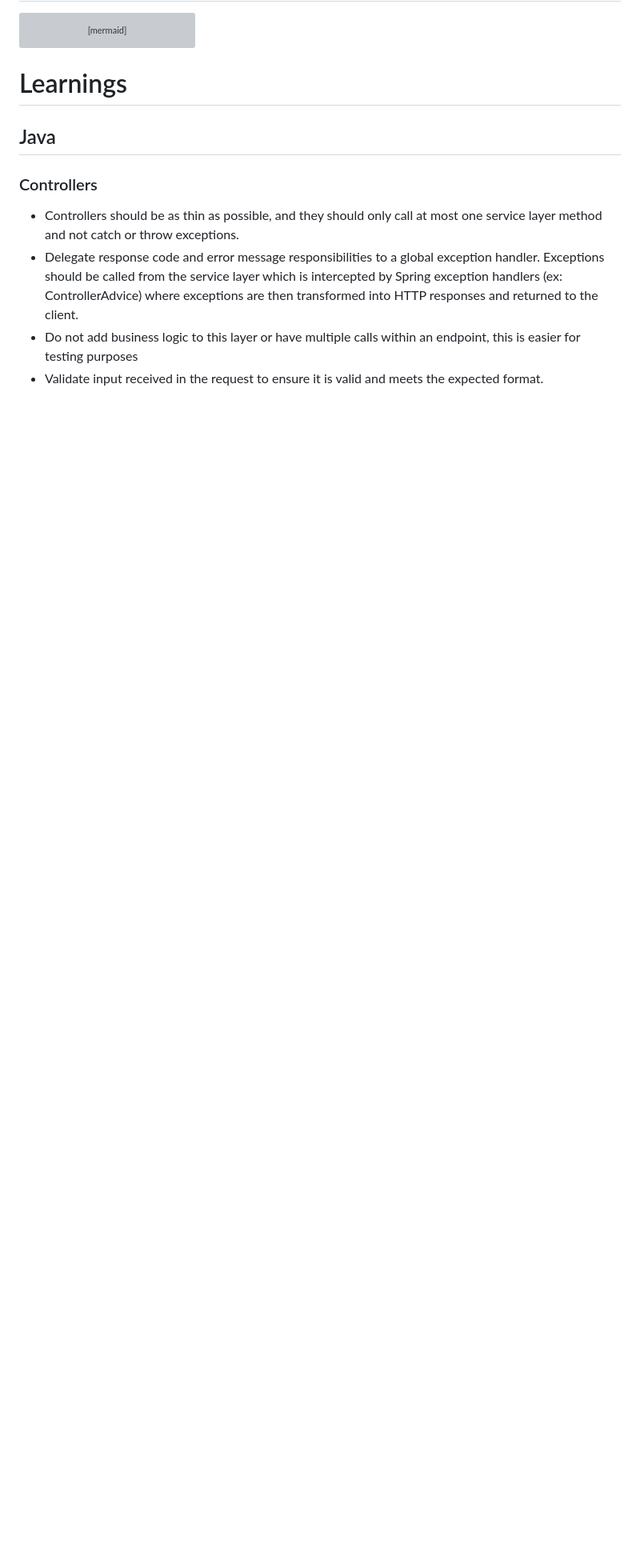
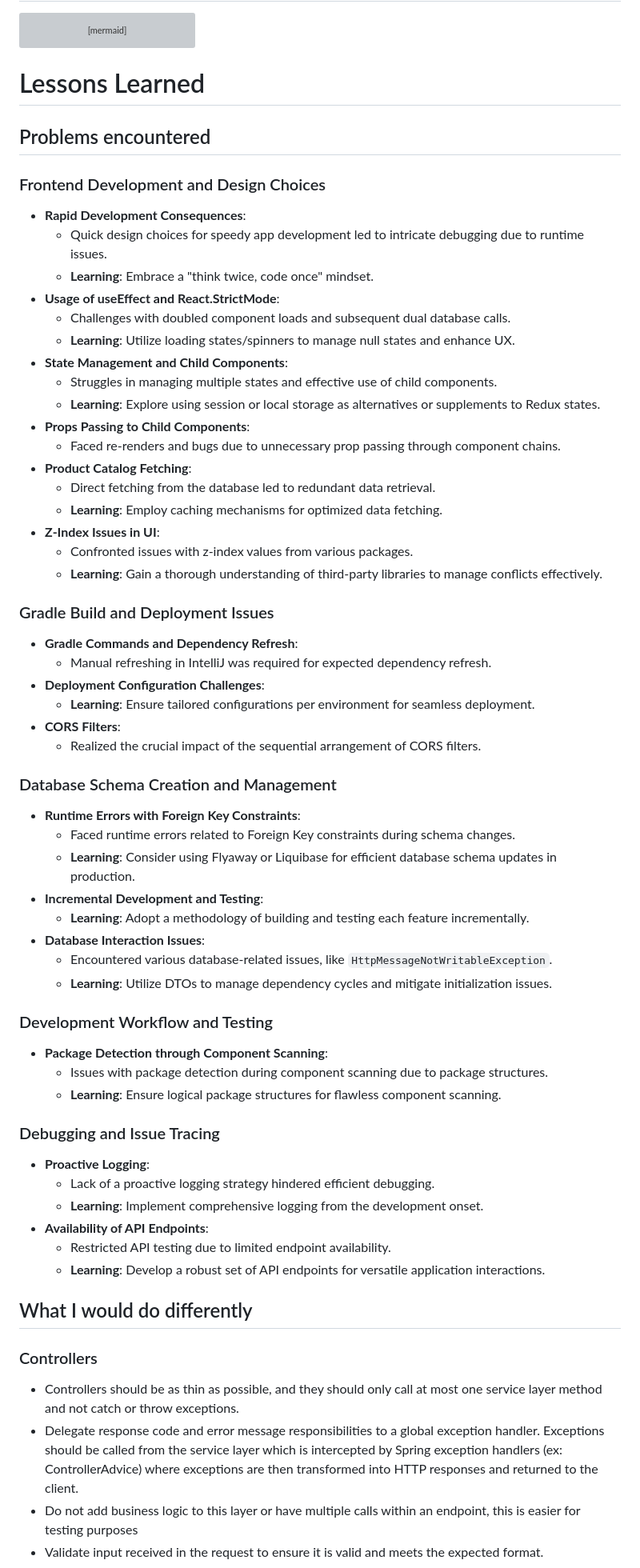
Before and after one commit to Saechaoc/O-Reilly-2.0, a Markdown page: README.md, the part around one of its changes. Shown at 80% size. GitHub-like rendering; blank space fills up the shorter version; grey boxes are pictures that could not be loaded.

````diff
--- a/README.md
+++ b/README.md
@@ -296,8 +296,60 @@ erDiagram
     order_item ||--o{ product : "belongs_to"
 
 ```
-# Learnings
-## Java
+# Lessons Learned
+
+## Problems encountered
+### Frontend Development and Design Choices
+* **Rapid Development Consequences**:
+    * Quick design choices for speedy app development led to intricate debugging due to runtime issues.
+    * **Learning**: Embrace a "think twice, code once" mindset.
+* **Usage of useEffect and React.StrictMode**:
+    * Challenges with doubled component loads and subsequent dual database calls.
+    * **Learning**: Utilize loading states/spinners to manage null states and enhance UX.
+* **State Management and Child Components**:
+    * Struggles in managing multiple states and effective use of child components.
+    * **Learning**: Explore using session or local storage as alternatives or supplements to Redux states.
+* **Props Passing to Child Components**:
+    * Faced re-renders and bugs due to unnecessary prop passing through component chains.
+* **Product Catalog Fetching**:
+    * Direct fetching from the database led to redundant data retrieval.
+    * **Learning**: Employ caching mechanisms for optimized data fetching.
+* **Z-Index Issues in UI**:
+    * Confronted issues with z-index values from various packages.
+    * **Learning**: Gain a thorough understanding of third-party libraries to manage conflicts effectively.
+
+### Gradle Build and Deployment Issues
+* **Gradle Commands and Dependency Refresh**:
+    * Manual refreshing in IntelliJ was required for expected dependency refresh.
+* **Deployment Configuration Challenges**:
+    * **Learning**: Ensure tailored configurations per environment for seamless deployment.
+* **CORS Filters**:
+    * Realized the crucial impact of the sequential arrangement of CORS filters.
+
+### Database Schema Creation and Management
+* **Runtime Errors with Foreign Key Constraints**:
+    * Faced runtime errors related to Foreign Key constraints during schema changes.
+    * **Learning**: Consider using Flyaway or Liquibase for efficient database schema updates in production.
+* **Incremental Development and Testing**:
+    * **Learning**: Adopt a methodology of building and testing each feature incrementally.
+* **Database Interaction Issues**:
+    * Encountered various database-related issues, like `HttpMessageNotWritableException`.
+    * **Learning**: Utilize DTOs to manage dependency cycles and mitigate initialization issues.
+
+### Development Workflow and Testing
+* **Package Detection through Component Scanning**:
+    * Issues with package detection during component scanning due to package structures.
+    * **Learning**: Ensure logical package structures for flawless component scanning.
+
+### Debugging and Issue Tracing
+* **Proactive Logging**:
+    * Lack of a proactive logging strategy hindered efficient debugging.
+    * **Learning**: Implement comprehensive logging from the development onset.
+* **Availability of API Endpoints**:
+    * Restricted API testing due to limited endpoint availability.
+    * **Learning**: Develop a robust set of API endpoints for versatile application interactions.
+
+## What I would do differently
 
 ### Controllers
 * Controllers should be as thin as possible, and they should only call at most one service layer method and not catch or throw exceptions.
````
Also changed, not shown: other parts of README.md (+4 -5 lines).
